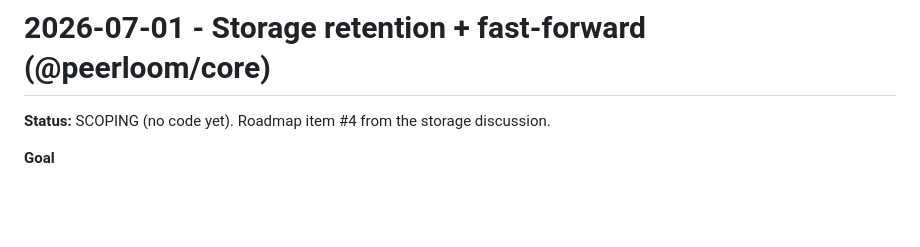
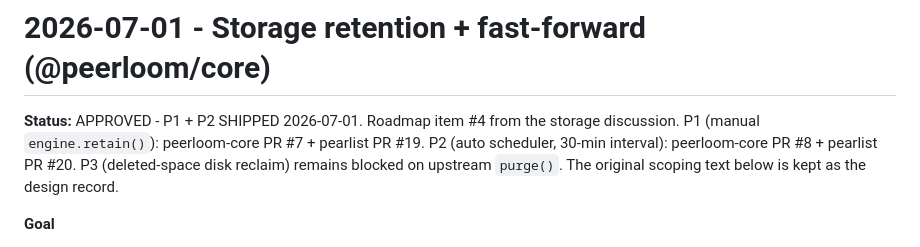
Before and after one commit to peerloomllc/pearlist, a Markdown page: proposals/2026-07-01-storage-retention-fastforward.md, the part around the change. Rendered like a GitHub page; blank space fills up the shorter version.

Commit message:
docs: mark retention proposal APPROVED + P1/P2 shipped
Co-Authored-By: Claude Opus 4.8 <noreply@anthropic.com>

```diff
--- a/proposals/2026-07-01-storage-retention-fastforward.md
+++ b/proposals/2026-07-01-storage-retention-fastforward.md
@@ -1,6 +1,10 @@
 # 2026-07-01 - Storage retention + fast-forward (@peerloom/core)
 
-**Status:** SCOPING (no code yet). Roadmap item #4 from the storage discussion.
+**Status:** APPROVED - P1 + P2 SHIPPED 2026-07-01. Roadmap item #4 from the
+storage discussion. P1 (manual `engine.retain()`): peerloom-core PR #7 + pearlist
+PR #19. P2 (auto scheduler, 30-min interval): peerloom-core PR #8 + pearlist PR
+#20. P3 (deleted-space disk reclaim) remains blocked on upstream `purge()`. The
+original scoping text below is kept as the design record.
 
 **Goal**
 
```
